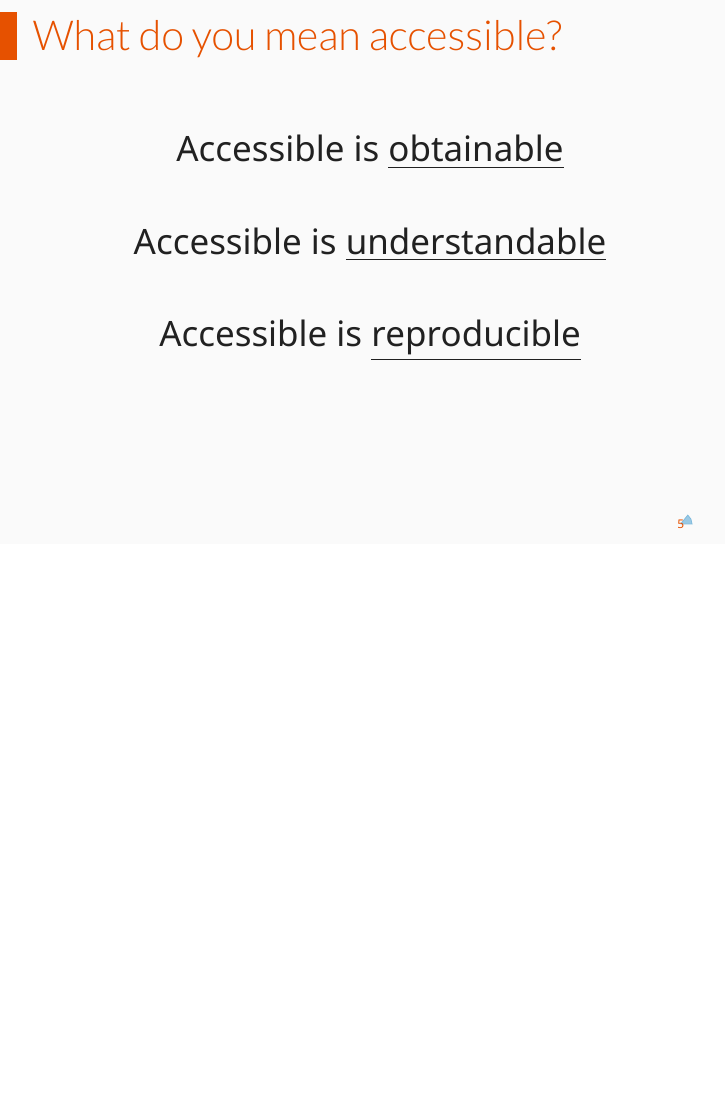
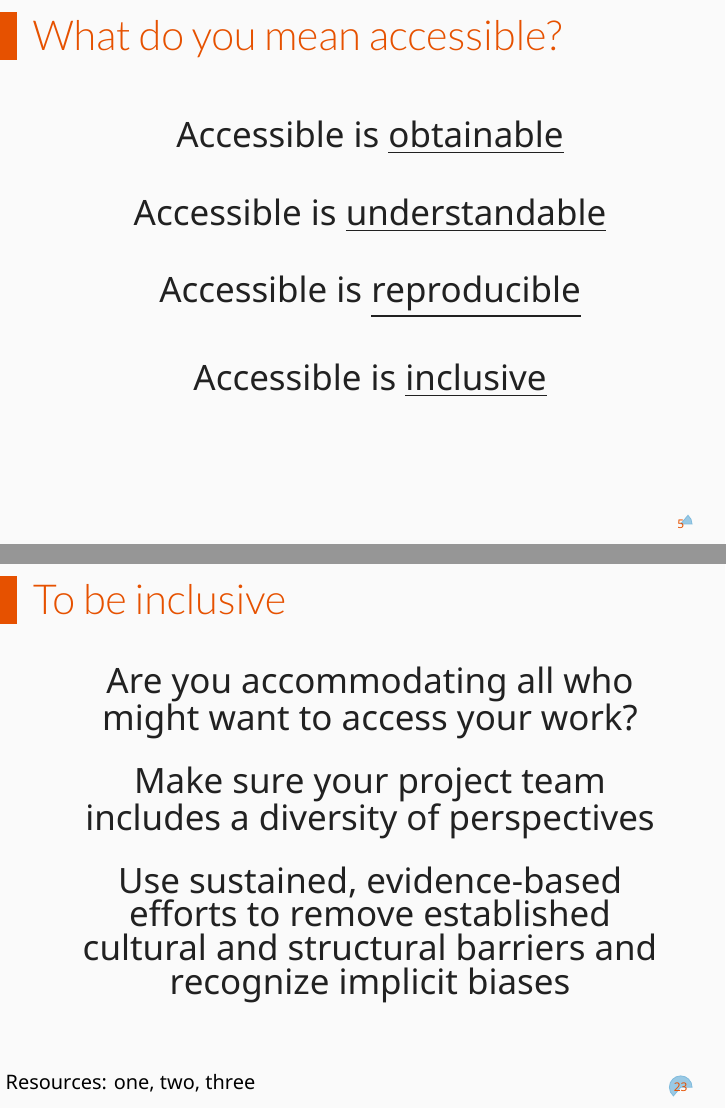
Before and after one commit to devinberg/presentation-open-engineering, LaTeX slides (open-engineering.tex, which reads sections/content.tex): page 5 of 36 before the commit and pages 5 and 23 of 37 after it, the two joined at a grey line, the shorter picture padded with empty space. Compiled offline with XeLaTeX.

Commit message:
add some comments on diversity and inclusivity

```diff
--- a/sections/content.tex
+++ b/sections/content.tex
@@ -20,6 +20,7 @@
   \item \begin{center}\largetext{Accessible is \underline{obtainable}}\end{center}
   \item \begin{center}\largetext{Accessible is \underline{understandable}}\end{center}
   \item \begin{center}\largetext{Accessible is \underline{reproducible}}\end{center}
+  \item \begin{center}\largetext{Accessible is \underline{inclusive}}\end{center}
  \end{fullpageitemize}
 \end{frame}
 
@@ -133,6 +135,17 @@
  \end{fullpageitemize}
  \begin{textblock}{11.5}(0.1,9)
     {\color{black}\footnotesize{\notosansfont \href{https://doi.org/10.7717/peerj-cs.112}{DOI: 10.7717/peerj-cs.112}}}
+ \end{textblock}
+\end{frame}
+
+\begin{frame}{To be inclusive}
+ \begin{fullpageitemize}
+  \item \begin{center}\largetext{Are you accommodating all who might want to access your work? }\end{center}
+  \item \begin{center}\largetext{Make sure your project team includes a diversity of perspectives}\end{center}
+  \item \begin{center}\largetext{Use sustained, evidence-based efforts to remove established cultural and structural barriers and recognize implicit biases}\end{center}
+ \end{fullpageitemize}
+ \begin{textblock}{11.5}(0.1,9)
+    {\color{black}\footnotesize{\notosansfont Resources: \href{https://ocsdnet.org/manifesto/open-science-manifesto/}{one}, \href{http://fossilsandshit.com/open-science-image-problem/}{two}, \href{https://cos.io/blog/how-can-we-improve-diversity-and-inclusion-open-science-movement/}{three}}}
  \end{textblock}
 \end{frame}
 
```
Also changed, not shown: sections/content.tex (1 more changed lines).
